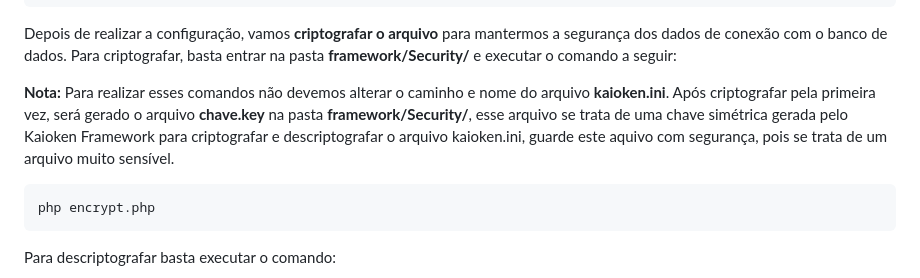
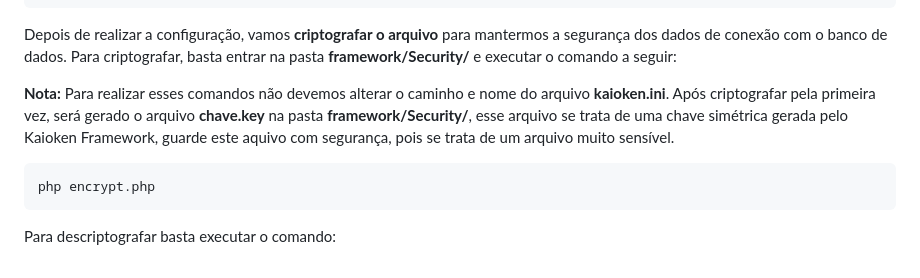
Before and after one commit to Willian-Brito/Kaioken-Framework, a Markdown page: README.md, the part around the change. GitHub-like rendering.

```diff
--- a/README.md
+++ b/README.md
@@ -176,7 +176,7 @@ A seguir um exemplo de um conector para <b>MySQL</b> e <b>MariaDB</b>:
 
 Depois de realizar a configuração, vamos <b>criptografar o arquivo</b> para mantermos a segurança dos dados de conexão com o banco de dados. Para criptografar, basta entrar na pasta <b>framework/Security/</b> e executar o comando a seguir:
 
-<b>Nota:</b> Para realizar esses comandos não devemos alterar o caminho e nome do arquivo <b>kaioken.ini</b>. Após criptografar pela primeira vez, será gerado o arquivo <b>chave.key</b> na pasta <b>framework/Security/</b>, esse arquivo se trata de uma chave simétrica gerada pelo Kaioken Framework para criptografar e descriptografar o arquivo kaioken.ini, guarde este aquivo com segurança, pois se trata de um arquivo muito sensível.
+<b>Nota:</b> Para realizar esses comandos não devemos alterar o caminho e nome do arquivo <b>kaioken.ini</b>. Após criptografar pela primeira vez, será gerado o arquivo <b>chave.key</b> na pasta <b>framework/Security/</b>, esse arquivo se trata de uma chave simétrica gerada pelo Kaioken Framework, guarde este aquivo com segurança, pois se trata de um arquivo muito sensível.
 
     php encrypt.php
 
```
